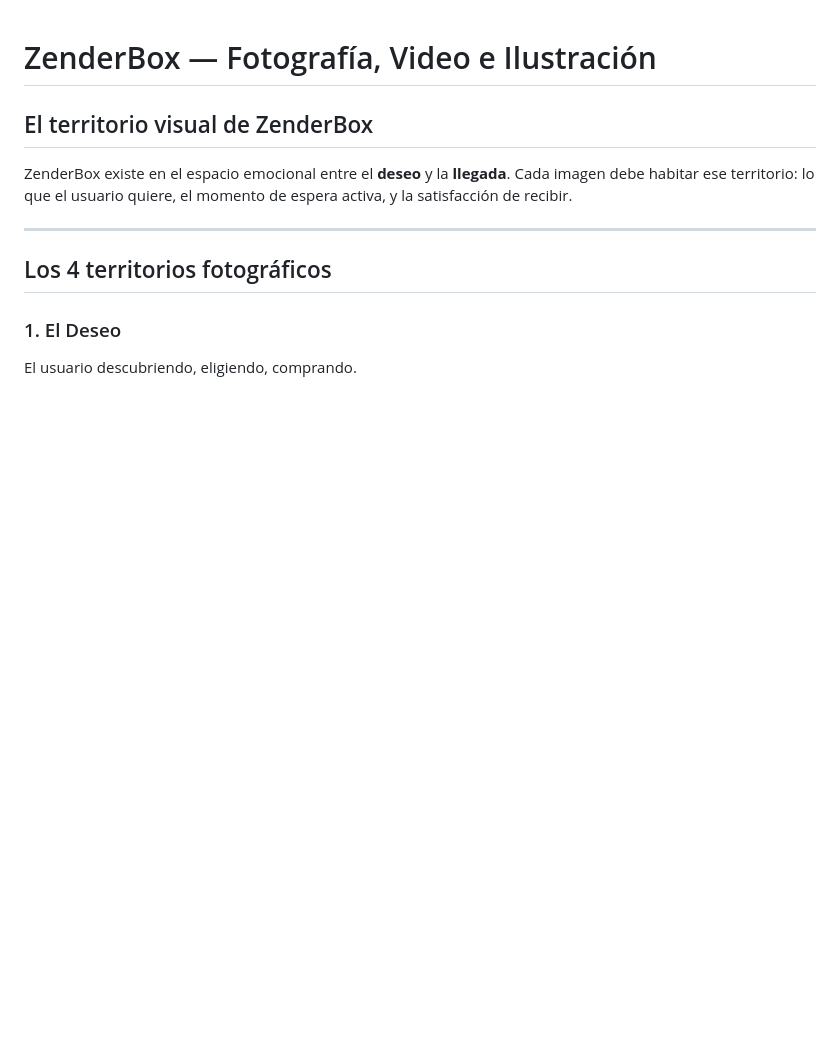
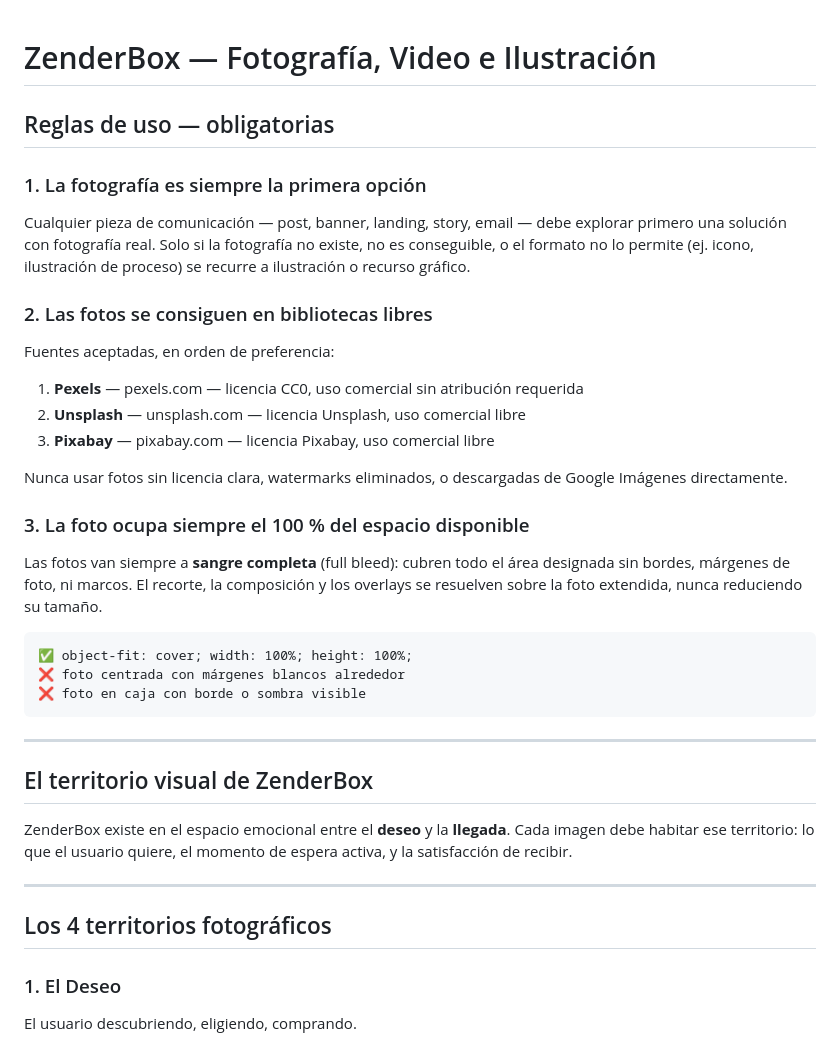
Before and after one commit to zenderhub/ZenderBox-BrandBible, a Markdown page: photography.md, the part around the change. Drawn GitHub-style; blank space fills up the shorter version.

````diff
--- a/photography.md
+++ b/photography.md
@@ -1,4 +1,28 @@
 # ZenderBox — Fotografía, Video e Ilustración
+
+## Reglas de uso — obligatorias
+
+### 1. La fotografía es siempre la primera opción
+Cualquier pieza de comunicación — post, banner, landing, story, email — debe explorar primero una solución con fotografía real. Solo si la fotografía no existe, no es conseguible, o el formato no lo permite (ej. icono, ilustración de proceso) se recurre a ilustración o recurso gráfico.
+
+### 2. Las fotos se consiguen en bibliotecas libres
+Fuentes aceptadas, en orden de preferencia:
+1. **Pexels** — pexels.com — licencia CC0, uso comercial sin atribución requerida
+2. **Unsplash** — unsplash.com — licencia Unsplash, uso comercial libre
+3. **Pixabay** — pixabay.com — licencia Pixabay, uso comercial libre
+
+Nunca usar fotos sin licencia clara, watermarks eliminados, o descargadas de Google Imágenes directamente.
+
+### 3. La foto ocupa siempre el 100 % del espacio disponible
+Las fotos van siempre a **sangre completa** (full bleed): cubren todo el área designada sin bordes, márgenes de foto, ni marcos. El recorte, la composición y los overlays se resuelven sobre la foto extendida, nunca reduciendo su tamaño.
+
+```
+✅ object-fit: cover; width: 100%; height: 100%;
+❌ foto centrada con márgenes blancos alrededor
+❌ foto en caja con borde o sombra visible
+```
+
+---
 
 ## El territorio visual de ZenderBox
 
````
Also changed, not shown: BRAND.md (+21 -1 lines).
